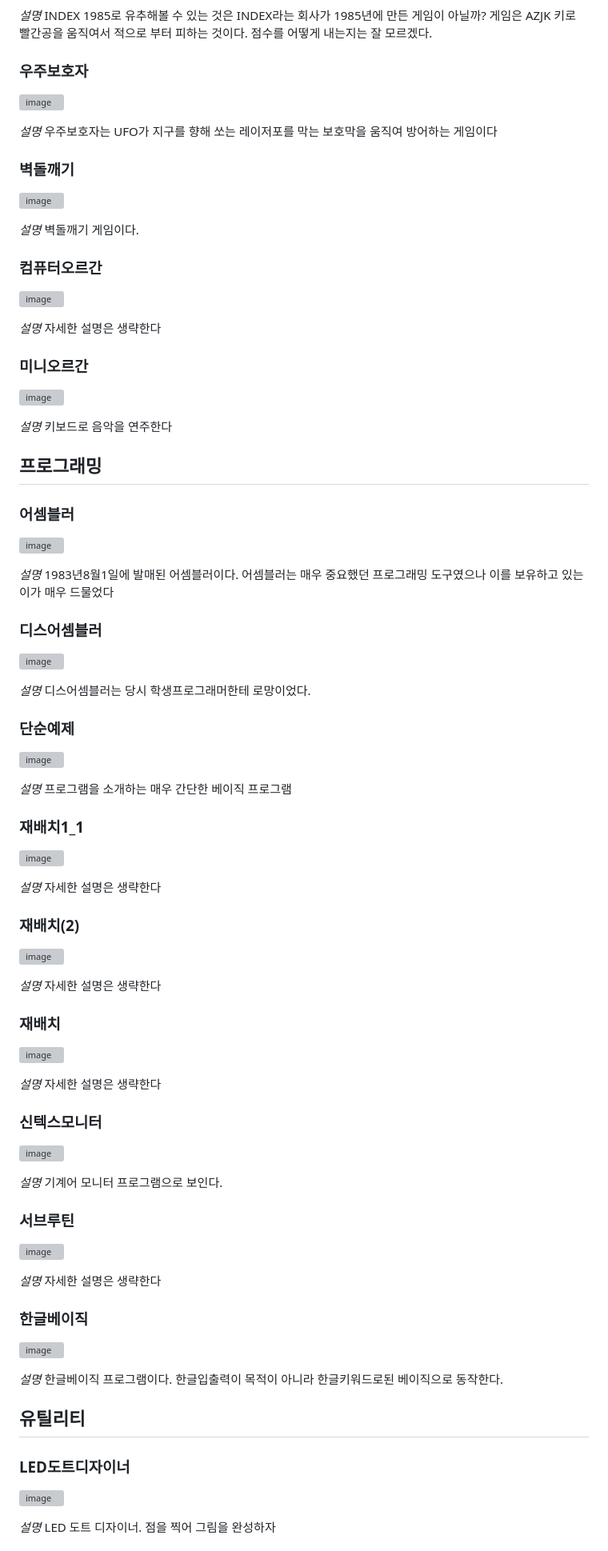
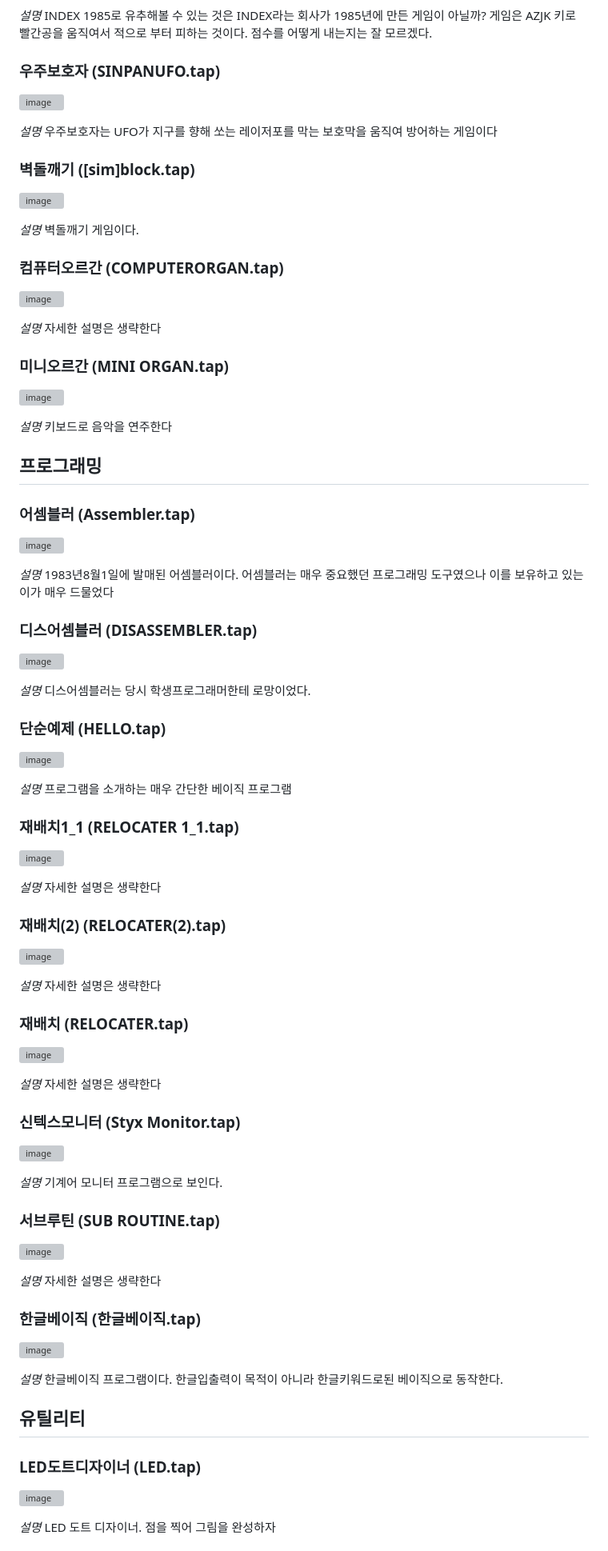
Before and after one commit to retro-1000/retro-1000.github.io, a Markdown page: readme.md, the part around the change printed below. Shown: that part at 80% size. Drawn GitHub-style; grey boxes are pictures that could not be loaded.

```diff
--- a/readme.md
+++ b/readme.md
@@ -94,25 +94,25 @@
 
 *설명* INDEX 1985로 유추해볼 수 있는 것은 INDEX라는 회사가 1985년에 만든 게임이 아닐까? 게임은 AZJK 키로 빨간공을 움직여서 적으로 부터 피하는 것이다. 점수를 어떻게 내는지는 잘 모르겠다.
 
-### 우주보호자
+### 우주보호자 (SINPANUFO.tap)
 
 [![image](https://retro-1000.github.io/images/SINPANUFO.tap.png)](https://retro-1000.github.io?tape=SINPANUFO.tap)
 
 *설명* 우주보호자는 UFO가 지구를 향해 쏘는 레이저포를 막는 보호막을 움직여 방어하는 게임이다
 
-### 벽돌깨기
+### 벽돌깨기 ([sim]block.tap)
 
 [![image](https://retro-1000.github.io/images/no_screenshot.png)](https://retro-1000.github.io?tape=%5Bsim%5Dblock.tap)
 
 *설명* 벽돌깨기 게임이다.
 
-### 컴퓨터오르간
+### 컴퓨터오르간 (COMPUTERORGAN.tap)
 
 [![image](https://retro-1000.github.io/images/COMPUTERORGAN.tap.png)](https://retro-1000.github.io?tape=COMPUTERORGAN.tap)
 
 *설명* 자세한 설명은 생략한다
 
-### 미니오르간
+### 미니오르간 (MINI ORGAN.tap)
 
 [![image](https://retro-1000.github.io/images/MINI%20ORGAN.tap.png)](https://retro-1000.github.io?tape=MINI%20ORGAN.tap)
 
@@ -121,55 +121,55 @@
 
 ## 프로그래밍
 
-### 어셈블러
+### 어셈블러 (Assembler.tap)
 
 [![image](https://retro-1000.github.io/images/no_screenshot.png)](https://retro-1000.github.io?tape=Assembler.tap)
 
 *설명* 1983년8월1일에 발매된 어셈블러이다. 어셈블러는 매우 중요했던 프로그래밍 도구였으나 이를 보유하고 있는 이가 매우 드물었다
 
-### 디스어셈블러
+### 디스어셈블러 (DISASSEMBLER.tap)
 
 [![image](https://retro-1000.github.io/images/DISASSEMBLER.tap.png)](https://retro-1000.github.io?tape=DISASSEMBLER.tap)
 
 *설명* 디스어셈블러는 당시 학생프로그래머한테 로망이었다.
 
-### 단순예제
+### 단순예제 (HELLO.tap)
 
 [![image](https://retro-1000.github.io/images/HELLO.tap.png)](https://retro-1000.github.io?tape=HELLO.tap)
 
 *설명* 프로그램을 소개하는 매우 간단한 베이직 프로그램
 
-### 재배치1_1
+### 재배치1_1 (RELOCATER 1_1.tap)
 
 [![image](https://retro-1000.github.io/images/no_screenshot.png)](https://retro-1000.github.io?tape=RELOCATER%201_1.tap)
 
 *설명* 자세한 설명은 생략한다
 
-### 재배치(2)
+### 재배치(2) (RELOCATER(2).tap)
 
 [![image](https://retro-1000.github.io/images/no_screenshot.png)](https://retro-1000.github.io?tape=RELOCATER%282%29.tap)
 
 *설명* 자세한 설명은 생략한다
 
-### 재배치
+### 재배치 (RELOCATER.tap)
 
 [![image](https://retro-1000.github.io/images/no_screenshot.png)](https://retro-1000.github.io?tape=RELOCATER.tap)
 
 *설명* 자세한 설명은 생략한다
 
-### 신텍스모니터
+### 신텍스모니터 (Styx Monitor.tap)
 
 [![image](https://retro-1000.github.io/images/no_screenshot.png)](https://retro-1000.github.io?tape=Styx%20Monitor.tap)
 
 *설명* 기계어 모니터 프로그램으로 보인다.
 
-### 서브루틴
+### 서브루틴 (SUB ROUTINE.tap)
 
 [![image](https://retro-1000.github.io/images/SUB%20ROUTINE.tap.png)](https://retro-1000.github.io?tape=SUB%20ROUTINE.tap)
 
 *설명* 자세한 설명은 생략한다
 
-### 한글베이직
+### 한글베이직 (한글베이직.tap)
 
 [![image](https://retro-1000.github.io/images/%ED%95%9C%EA%B8%80%EB%B2%A0%EC%9D%B4%EC%A7%81.tap.png)](https://retro-1000.github.io?tape=%ED%95%9C%EA%B8%80%EB%B2%A0%EC%9D%B4%EC%A7%81.tap)
 
@@ -178,7 +178,7 @@
 
 ## 유틸리티
 
-### LED도트디자이너
+### LED도트디자이너 (LED.tap)
 
 [![image](https://retro-1000.github.io/images/LED.tap.png)](https://retro-1000.github.io?tape=LED.tap)
 
```
Also changed, not shown: other parts of readme.md (+19 -19 lines).
